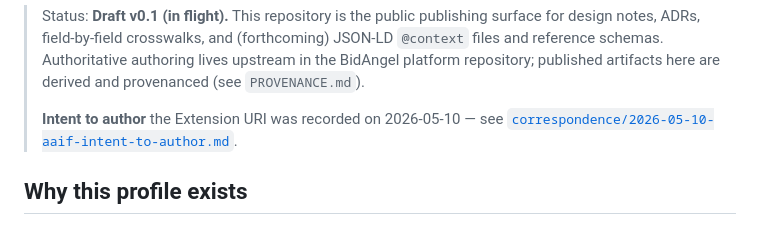
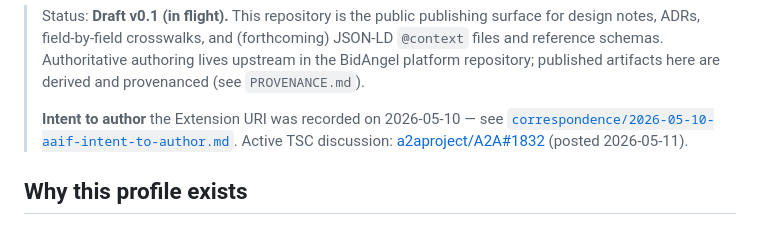
Before and after one commit to bidangel/a2a-procurement-spec, a Markdown page: README.md, the part around the change. Rendered like a GitHub page.

Commit message:
docs(readme): link active TSC discussion at a2aproject/A2A#1832
Intent-to-author letter posted to a2aproject/A2A Discussions
("Ideas" category) on 2026-05-11. README's Status block now links
the live discussion alongside the persisted correspondence artifact.

```diff
--- a/README.md
+++ b/README.md
@@ -13,6 +13,7 @@ UBL 2.3 / Peppol BIS Pre-Award / OCDS 1.1.5 / EU eForms semantics.
 >
 > **Intent to author** the Extension URI was recorded on 2026-05-10 —
 > see [`correspondence/2026-05-10-aaif-intent-to-author.md`](correspondence/2026-05-10-aaif-intent-to-author.md).
+> Active TSC discussion: [a2aproject/A2A#1832](https://github.com/a2aproject/A2A/discussions/1832) (posted 2026-05-11).
 
 ## Why this profile exists
 
```
